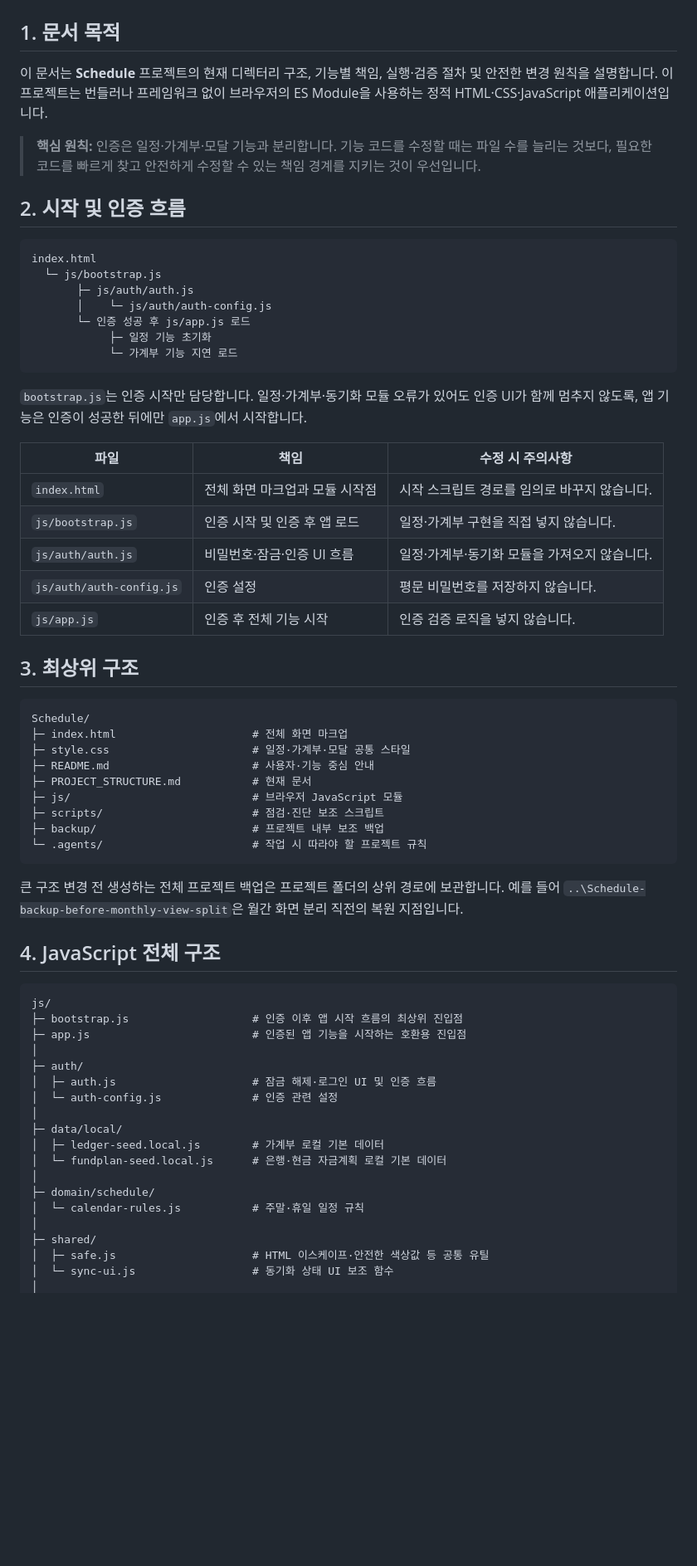
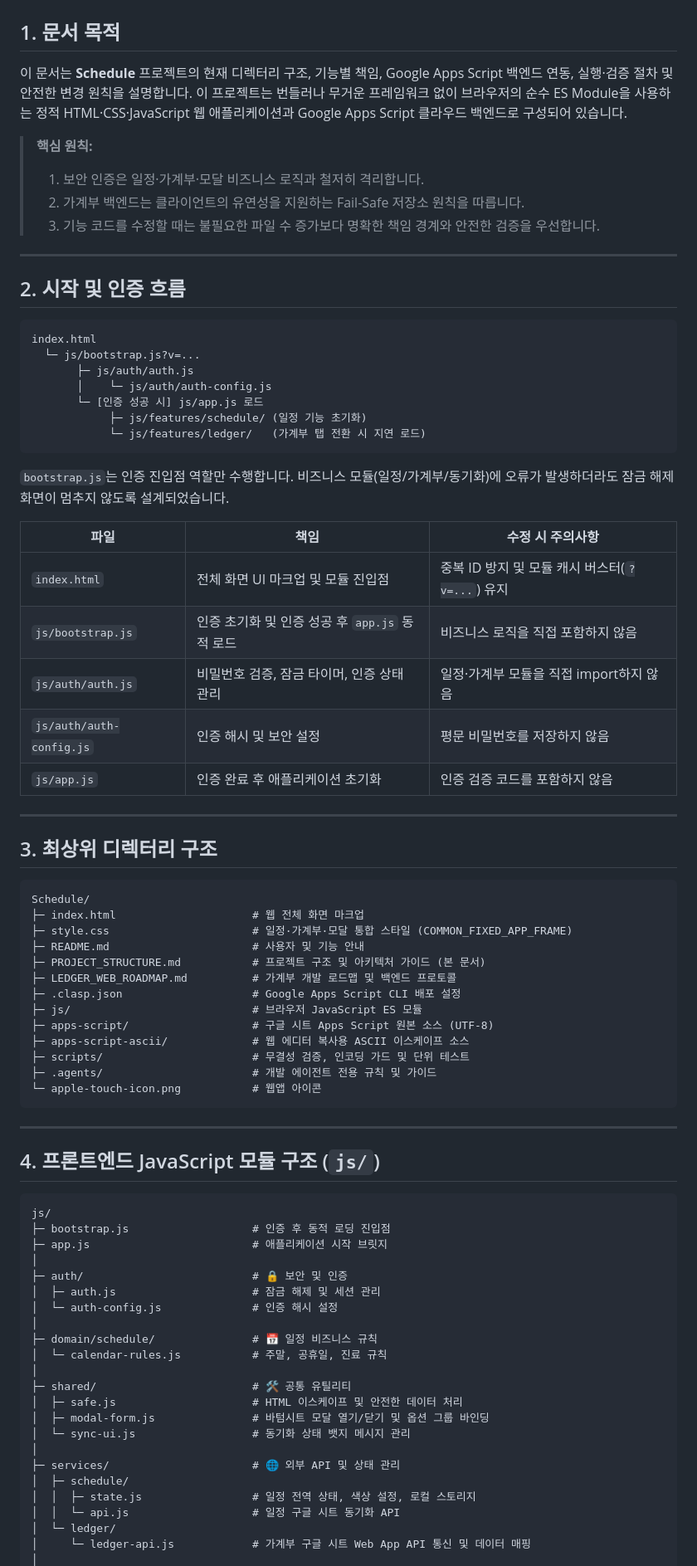
Before and after one commit to doctorjay-code/schedule, a Markdown page: PROJECT_STRUCTURE.md, the part around one of its changes. Shown at 83% size. Drawn GitHub-style; blank space fills up the shorter version.

Commit message:
docs: update PROJECT_STRUCTURE.md with latest architecture and backend guides

````diff
--- a/PROJECT_STRUCTURE.md
+++ b/PROJECT_STRUCTURE.md
@@ -2,67 +2,82 @@
 
 ## 1. 문서 목적
 
-이 문서는 **Schedule** 프로젝트의 현재 디렉터리 구조, 기능별 책임, 실행·검증 절차 및 안전한 변경 원칙을 설명합니다. 이 프로젝트는 번들러나 프레임워크 없이 브라우저의 ES Module을 사용하는 정적 HTML·CSS·JavaScript 애플리케이션입니다.
+이 문서는 **Schedule** 프로젝트의 현재 디렉터리 구조, 기능별 책임, Google Apps Script 백엔드 연동, 실행·검증 절차 및 안전한 변경 원칙을 설명합니다. 이 프로젝트는 번들러나 무거운 프레임워크 없이 브라우저의 순수 ES Module을 사용하는 정적 HTML·CSS·JavaScript 웹 애플리케이션과 Google Apps Script 클라우드 백엔드로 구성되어 있습니다.
 
-> **핵심 원칙:** 인증은 일정·가계부·모달 기능과 분리합니다. 기능 코드를 수정할 때는 파일 수를 늘리는 것보다, 필요한 코드를 빠르게 찾고 안전하게 수정할 수 있는 책임 경계를 지키는 것이 우선입니다.
+> **핵심 원칙:**
+> 1. 보안 인증은 일정·가계부·모달 비즈니스 로직과 철저히 격리합니다.
+> 2. 가계부 백엔드는 클라이언트의 유연성을 지원하는 Fail-Safe 저장소 원칙을 따릅니다.
+> 3. 기능 코드를 수정할 때는 불필요한 파일 수 증가보다 명확한 책임 경계와 안전한 검증을 우선합니다.
+
+---
 
 ## 2. 시작 및 인증 흐름
 
 ```text
 index.html
-  └─ js/bootstrap.js
+  └─ js/bootstrap.js?v=...
        ├─ js/auth/auth.js
        │    └─ js/auth/auth-config.js
-       └─ 인증 성공 후 js/app.js 로드
-            ├─ 일정 기능 초기화
-            └─ 가계부 기능 지연 로드
+       └─ [인증 성공 시] js/app.js 로드
+            ├─ js/features/schedule/ (일정 기능 초기화)
+            └─ js/features/ledger/   (가계부 탭 전환 시 지연 로드)
 ```
 
-`bootstrap.js`는 인증 시작만 담당합니다. 일정·가계부·동기화 모듈 오류가 있어도 인증 UI가 함께 멈추지 않도록, 앱 기능은 인증이 성공한 뒤에만 `app.js`에서 시작합니다.
+`bootstrap.js`는 인증 진입점 역할만 수행합니다. 비즈니스 모듈(일정/가계부/동기화)에 오류가 발생하더라도 잠금 해제 화면이 멈추지 않도록 설계되었습니다.
 
 | 파일 | 책임 | 수정 시 주의사항 |
 |---|---|---|
-| `index.html` | 전체 화면 마크업과 모듈 시작점 | 시작 스크립트 경로를 임의로 바꾸지 않습니다. |
-| `js/bootstrap.js` | 인증 시작 및 인증 후 앱 로드 | 일정·가계부 구현을 직접 넣지 않습니다. |
-| `js/auth/auth.js` | 비밀번호·잠금·인증 UI 흐름 | 일정·가계부·동기화 모듈을 가져오지 않습니다. |
-| `js/auth/auth-config.js` | 인증 설정 | 평문 비밀번호를 저장하지 않습니다. |
-| `js/app.js` | 인증 후 전체 기능 시작 | 인증 검증 로직을 넣지 않습니다. |
+| `index.html` | 전체 화면 UI 마크업 및 모듈 진입점 | 중복 ID 방지 및 모듈 캐시 버스터(`?v=...`) 유지 |
+| `js/bootstrap.js` | 인증 초기화 및 인증 성공 후 `app.js` 동적 로드 | 비즈니스 로직을 직접 포함하지 않음 |
+| `js/auth/auth.js` | 비밀번호 검증, 잠금 타이머, 인증 상태 관리 | 일정·가계부 모듈을 직접 import하지 않음 |
+| `js/auth/auth-config.js` | 인증 해시 및 보안 설정 | 평문 비밀번호를 저장하지 않음 |
+| `js/app.js` | 인증 완료 후 애플리케이션 초기화 | 인증 검증 코드를 포함하지 않음 |
 
-## 3. 최상위 구조
+---
+
+## 3. 최상위 디렉터리 구조
 
 ```text
 Schedule/
-├─ index.html                     # 전체 화면 마크업
-├─ style.css                      # 일정·가계부·모달 공통 스타일
-├─ README.md                      # 사용자·기능 중심 안내
-├─ PROJECT_STRUCTURE.md           # 현재 문서
-├─ js/                            # 브라우저 JavaScript 모듈
-├─ scripts/                       # 점검·진단 보조 스크립트
-├─ backup/                        # 프로젝트 내부 보조 백업
-└─ .agents/                       # 작업 시 따라야 할 프로젝트 규칙
+├─ index.html                     # 웹 전체 화면 마크업
+├─ style.css                      # 일정·가계부·모달 통합 스타일 (COMMON_FIXED_APP_FRAME)
+├─ README.md                      # 사용자 및 기능 안내
+├─ PROJECT_STRUCTURE.md           # 프로젝트 구조 및 아키텍처 가이드 (본 문서)
+├─ LEDGER_WEB_ROADMAP.md          # 가계부 개발 로드맵 및 백엔드 프로토콜
+├─ .clasp.json                    # Google Apps Script CLI 배포 설정
+├─ js/                            # 브라우저 JavaScript ES 모듈
+├─ apps-script/                   # 구글 시트 Apps Script 원본 소스 (UTF-8)
+├─ apps-script-ascii/             # 웹 에디터 복사용 ASCII 이스케이프 소스
+├─ scripts/                       # 무결성 검증, 인코딩 가드 및 단위 테스트
+├─ .agents/                       # 개발 에이전트 전용 규칙 및 가이드
+└─ apple-touch-icon.png           # 웹앱 아이콘
 ```
 
-큰 구조 변경 전 생성하는 전체 프로젝트 백업은 프로젝트 폴더의 상위 경로에 보관합니다. 예를 들어 `..\Schedule-backup-before-monthly-view-split`은 월간 화면 분리 직전의 복원 지점입니다.
+---
 
-## 4. JavaScript 전체 구조
+## 4. 프론트엔드 JavaScript 모듈 구조 (`js/`)
 
 ```text
 js/
-├─ bootstrap.js                   # 인증 이후 앱 시작 흐름의 최상위 진입점
-├─ app.js                         # 인증된 앱 기능을 시작하는 호환용 진입점
+├─ bootstrap.js                   # 인증 후 동적 로딩 진입점
+├─ app.js                         # 애플리케이션 시작 브릿지
 │
-├─ auth/
-│  ├─ auth.js                     # 잠금 해제·로그인 UI 및 인증 흐름
-│  └─ auth-config.js              # 인증 관련 설정
+├─ auth/                          # 🔒 보안 및 인증
+│  ├─ auth.js                     # 잠금 해제 및 세션 관리
+│  └─ auth-config.js              # 인증 해시 설정
 │
-├─ data/local/
-│  ├─ ledger-seed.local.js        # 가계부 로컬 기본 데이터
-│  └─ fundplan-seed.local.js      # 은행·현금 자금계획 로컬 기본 데이터
+├─ domain/schedule/               # 📅 일정 비즈니스 규칙
+│  └─ calendar-rules.js           # 주말, 공휴일, 진료 규칙
 │
-├─ domain/schedule/
-│  └─ calendar-rules.js           # 주말·휴일 일정 규칙
+├─ shared/                        # 🛠️ 공통 유틸리티
+│  ├─ safe.js                     # HTML 이스케이프 및 안전한 데이터 처리
+│  ├─ modal-form.js               # 바텀시트 모달 열기/닫기 및 옵션 그룹 바인딩
+│  └─ sync-ui.js                  # 동기화 상태 뱃지 메시지 관리
 │
-├─ shared/
-│  ├─ safe.js                     # HTML 이스케이프·안전한 색상값 등 공통 유틸
-│  └─ sync-ui.js                  # 동기화 상태 UI 보조 함수
+├─ services/                      # 🌐 외부 API 및 상태 관리
+│  ├─ schedule/
+│  │  ├─ state.js                 # 일정 전역 상태, 색상 설정, 로컬 스토리지
+│  │  └─ api.js                   # 일정 구글 시트 동기화 API
+│  └─ ledger/
+│     └─ ledger-api.js            # 가계부 구글 시트 Web App API 통신 및 데이터 매핑
 │
````
Also changed, not shown: other parts of PROJECT_STRUCTURE.md (+69 -151 lines).
